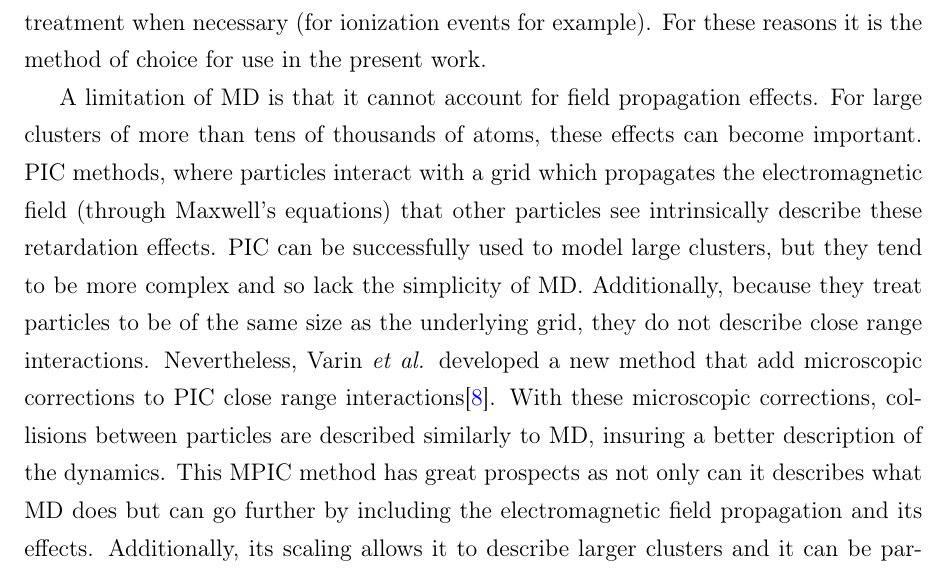
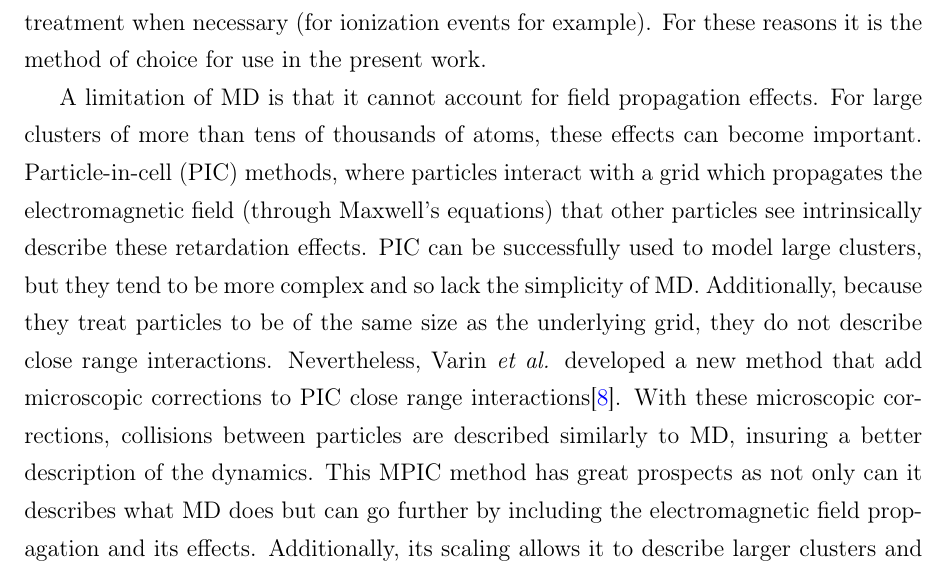
Before and after one commit to nbigaouette/thesis, a LaTeX thesis (thesis.tex, which reads chapter_2p0_intro.tex): part of page 39 of 122, cut so that both start at the same text. Compiled offline with pdfLaTeX.

Commit message:
Page 27: PIC full name

```diff
--- a/chapter_2p0_intro.tex
+++ b/chapter_2p0_intro.tex
@@ -53,7 +53,7 @@ these reasons it is the method of choice for use in the present work.
 
 A limitation of MD is that it cannot account for field propagation effects. For
 large clusters of more than tens of thousands of atoms, these effects can become
-important. PIC methods, where particles interact with a grid which propagates the
+important. Particle-in-cell (PIC) methods, where particles interact with a grid which propagates the
 electromagnetic field (through Maxwell's equations) that other particles see
 intrinsically describe these retardation effects. PIC can be successfully used
 to model large clusters, but they tend to be more complex and so lack the
```
